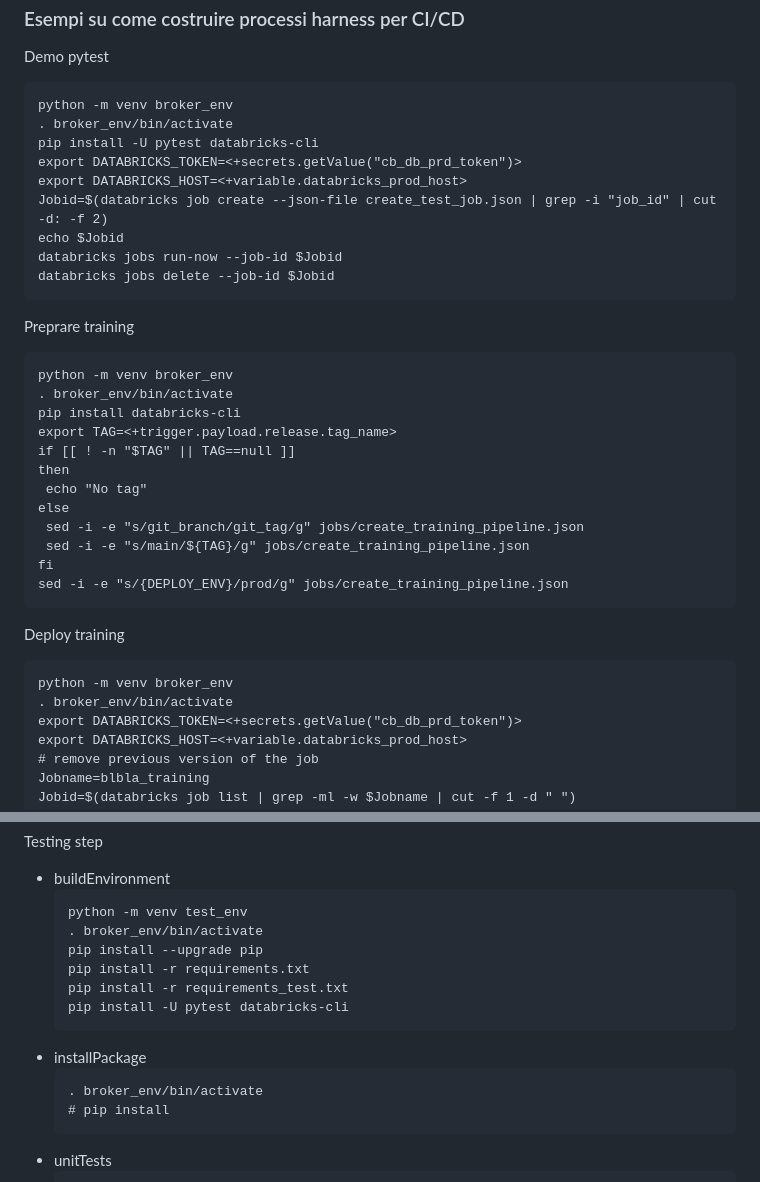
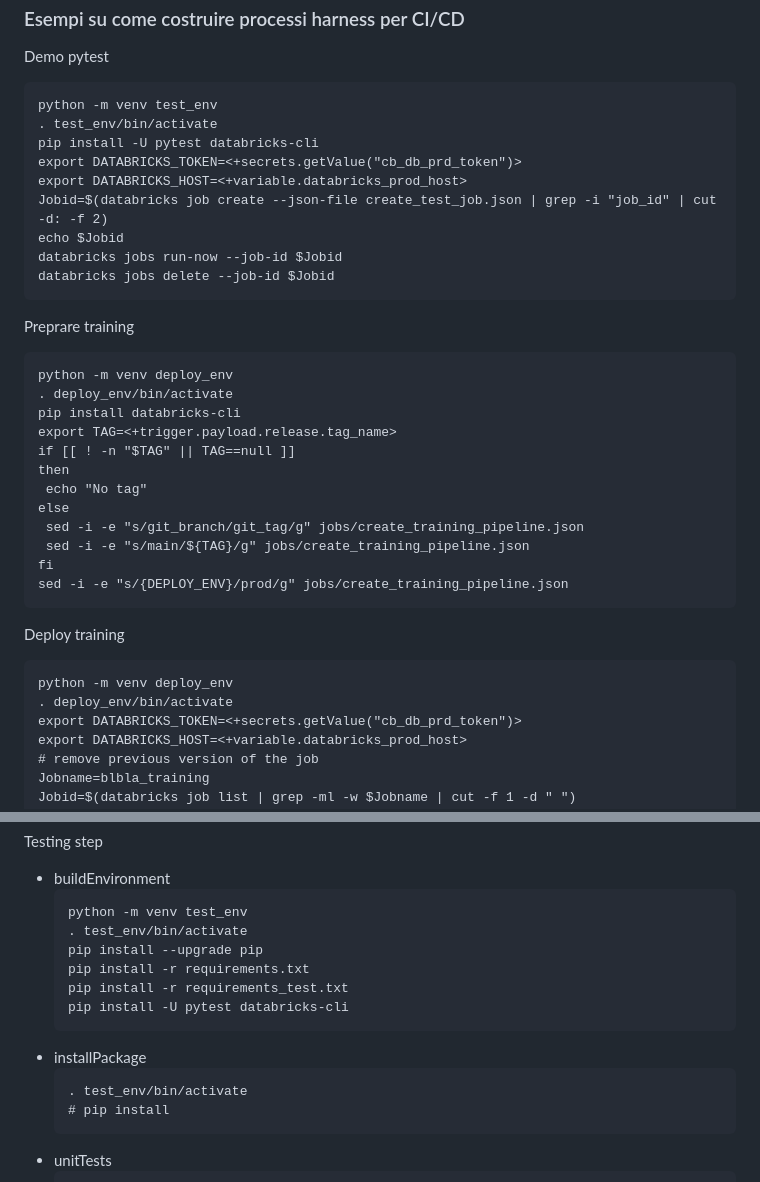
Before and after one commit to cabarranco/Lavoro, a Markdown page: AXA/harness_tests/appunti_harness.md, 2 parts joined by grey strips. GitHub-like rendering.

````diff
--- a/AXA/harness_tests/appunti_harness.md
+++ b/AXA/harness_tests/appunti_harness.md
@@ -35,8 +35,8 @@ Si seleziona nella colonna a sinistra Pipelines e poi se ne crea una nuova.
 ### Esempi su come costruire processi harness per CI/CD
 Demo pytest
 ```
-python -m venv broker_env
-. broker_env/bin/activate
+python -m venv test_env
+. test_env/bin/activate
 pip install -U pytest databricks-cli
 export DATABRICKS_TOKEN=<+secrets.getValue("cb_db_prd_token")>
 export DATABRICKS_HOST=<+variable.databricks_prod_host>
@@ -48,8 +48,8 @@ databricks jobs delete --job-id $Jobid
 
 Preprare training
 ```
-python -m venv broker_env
-. broker_env/bin/activate
+python -m venv deploy_env
+. deploy_env/bin/activate
 pip install databricks-cli
 export TAG=<+trigger.payload.release.tag_name>
 if [[ ! -n "$TAG" || TAG==null ]]
@@ -64,8 +64,8 @@ sed -i -e "s/{DEPLOY_ENV}/prod/g" jobs/create_training_pipeline.json
 
 Deploy training
 ```
-python -m venv broker_env
-. broker_env/bin/activate
+python -m venv deploy_env
+. deploy_env/bin/activate
 export DATABRICKS_TOKEN=<+secrets.getValue("cb_db_prd_token")>
 export DATABRICKS_HOST=<+variable.databricks_prod_host>
 # remove previous version of the job
@@ -85,7 +85,7 @@ Testing step
  * buildEnvironment
    ```
    python -m venv test_env
-   . broker_env/bin/activate
+   . test_env/bin/activate
    pip install --upgrade pip
    pip install -r requirements.txt
    pip install -r requirements_test.txt
@@ -93,7 +93,7 @@ Testing step
    ```
  * installPackage
    ```
-   . broker_env/bin/activate
+   . test_env/bin/activate
    # pip install
    ```
  * unitTests
````
Also changed, not shown: other parts of AXA/harness_tests/appunti_harness.md (+50 -3 lines).
